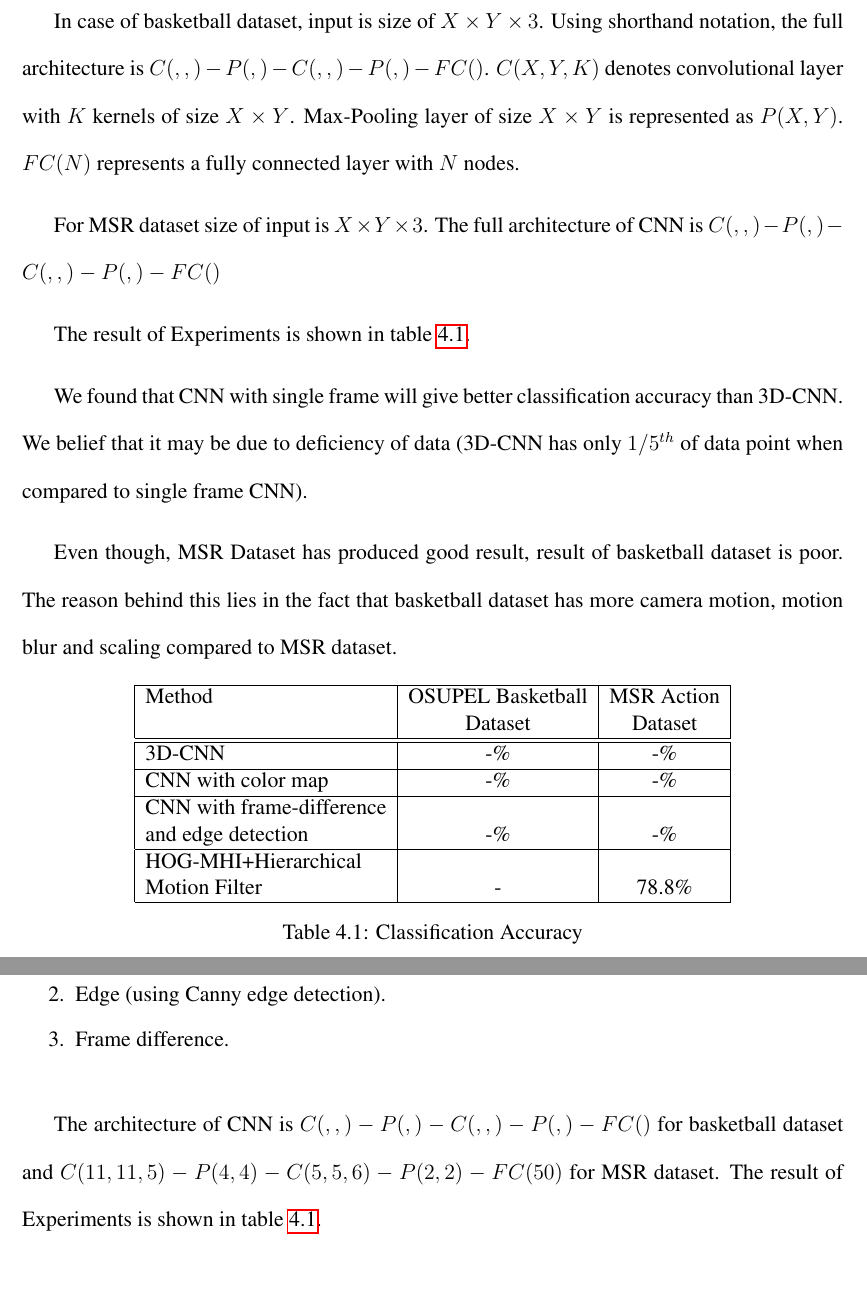
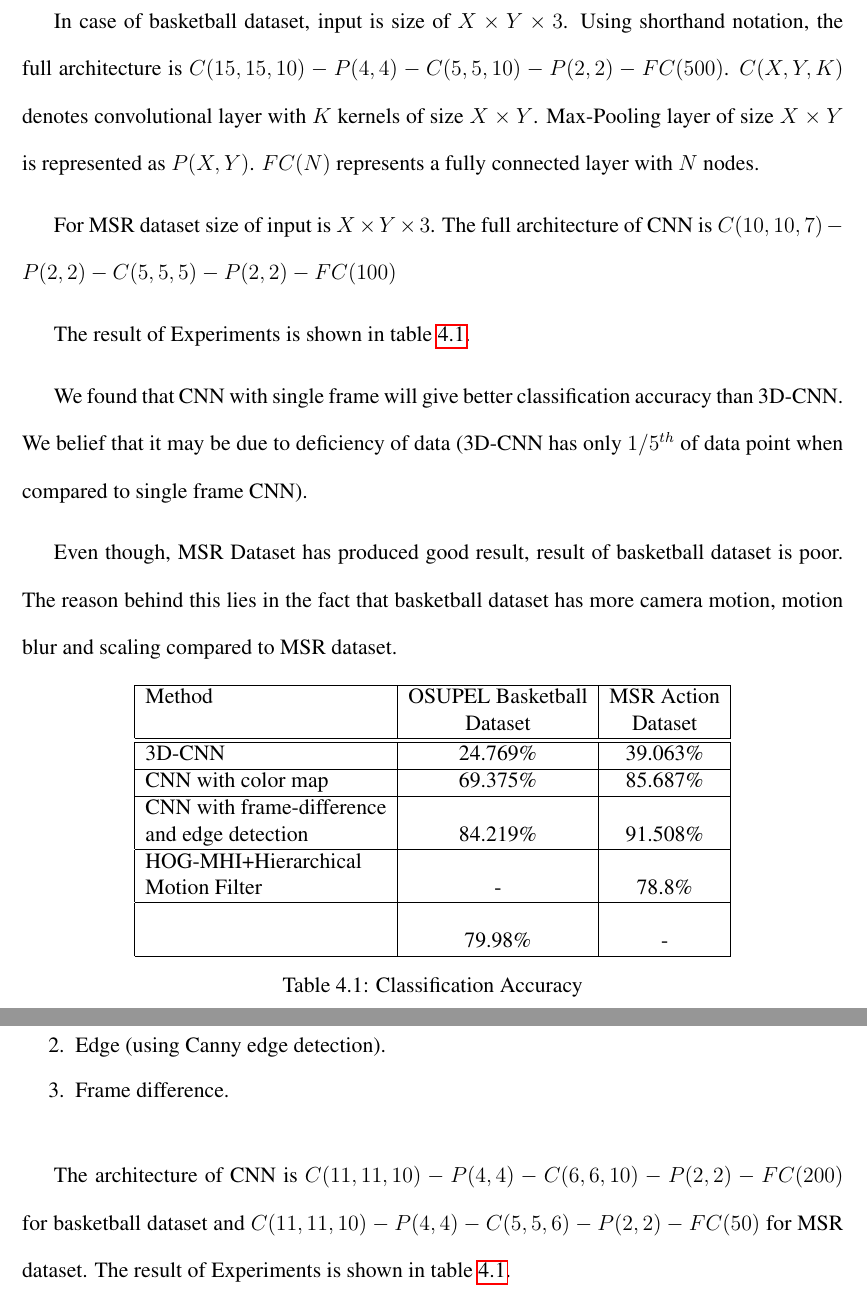
Before and after one commit to abilng/Mtech-Thesis, a LaTeX thesis (main.tex, which reads parts/event.tex): two parts of pages 31 and 32 of 37, joined at a grey line, cut so that both start at the same text, the shorter picture padded with empty space. Compiled offline with pdfLaTeX.

Commit message:
Data fill

```diff
--- a/parts/event.tex
+++ b/parts/event.tex
@@ -93,9 +93,9 @@ Classification result of 3d-CNN was biased on both datasets, Almost all of data
 \subsection{CNN with color map feature}
 \citet{KarpathyCVPR14} showed that single-frame architecture with color map as input will produce satisfactory results. So each frame of videos with reduced resolution is fed into CNN model with 3 color channel (RGB) as input feature maps.
 
-In case of basketball dataset, input is size of $X \times Y \times 3$. Using shorthand notation, the full architecture is $C(, , )-P(, )-C(, , )-P(, )-FC()$. $C(X, Y, K)$ denotes convolutional layer with $K$ kernels of size $X \times Y$. Max-Pooling layer of size $X \times Y$ is represented as $P(X,Y)$. $FC(N)$ represents a fully connected layer with $N$ nodes.
+In case of basketball dataset, input is size of $X \times Y \times 3$. Using shorthand notation, the full architecture is $C(15, 15, 10)-P(4, 4)-C(5, 5, 10)-P(2, 2)-FC(500)$. $C(X, Y, K)$ denotes convolutional layer with $K$ kernels of size $X \times Y$. Max-Pooling layer of size $X \times Y$ is represented as $P(X,Y)$. $FC(N)$ represents a fully connected layer with $N$ nodes.
 
-For MSR dataset size of input is $X \times Y \times 3$. The full architecture of CNN is $C(, , )-P(, )-C(, , )-P(, )-FC()$
+For MSR dataset size of input is $X \times Y \times 3$. The full architecture of CNN is $C(10, 10, 7)-P(2, 2)-C(5, 5, 5)-P(2, 2)-FC(100)$
 
 The result of Experiments is shown in table \ref{table:cnn_res}.
 
@@ -111,15 +111,18 @@ Method & OSUPEL Basketball& MSR Action\\
        & Dataset          &Dataset \\
 \hline
 \hline
-3D-CNN  &-\%   &-\% \\
+3D-CNN  &24.769\%   &39.063\% \\
 \hline
-CNN with color map  &-\%   &-\% \\
+CNN with color map  &69.375\%   &85.687\% \\
 \hline
 CNN with frame-difference &&\\
-and edge detection &-\%   &-\% \\
+and edge detection &84.219\%   &91.508\% \\
 \hline
 HOG-MHI+Hierarchical &&\\
 Motion Filter  & -  &78.8\% \\
+\hline
+ &&\\
+ & 79.98\%   & - \\
 \hline
 \end{tabular}
 \caption[Classification Accuracy]{Classification Accuracy}
@@ -137,7 +140,7 @@ For each frame (of reduced resolution video), frame differencing and edge detect
 \item Frame difference.
 \end{enumerate}
 
-The architecture of CNN is $C(, , )-P(, )-C(, , )-P(, )-FC()$ for basketball dataset and $C(11, 11, 5)-P(4,4)-C(5, 5, 6)-P(2,2)-FC(50)$ for MSR dataset. The result of Experiments is shown in table \ref{table:cnn_res}.
+The architecture of CNN is $C(11, 11, 10)-P(4, 4)-C(6, 6, 10)-P(2, 2)-FC(200)$ for basketball dataset and $C(11, 11, 10)-P(4,4)-C(5, 5, 6)-P(2,2)-FC(50)$ for MSR dataset. The result of Experiments is shown in table \ref{table:cnn_res}.
 
 \begin{table}[h]
 \centering
```
Also changed, not shown: parts/event.tex (2 more changed lines).
